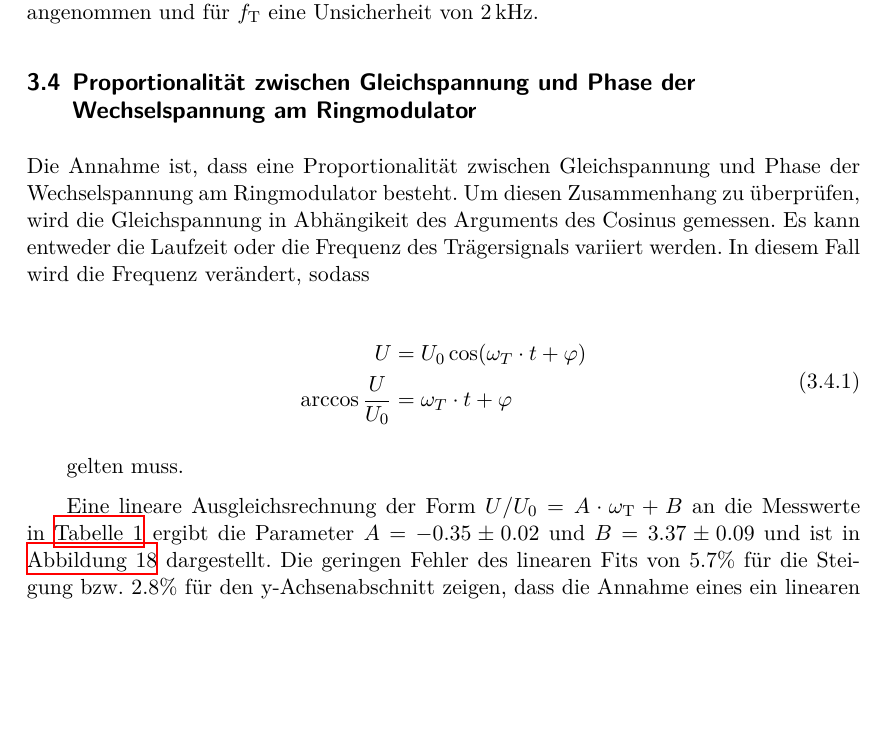
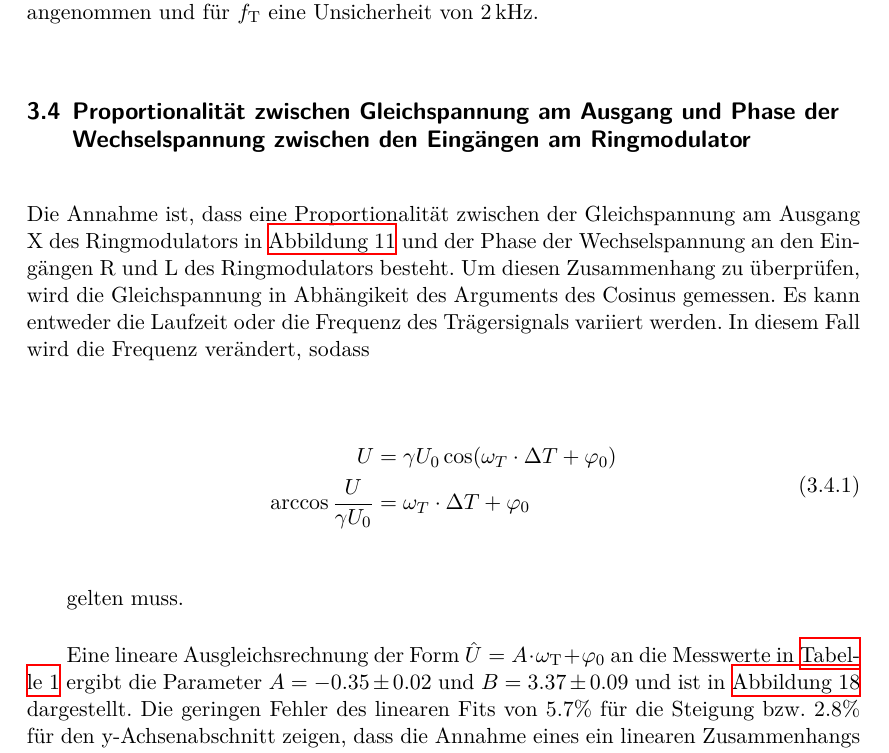
Before and after one commit to CaptainPaule/MasterFP, a LaTeX document (De_Modulation/De_Modulation.tex, which reads De_Modulation/tex/02_auswertung.tex): part of page 16 of 21 before the commit and part of page 16 of 22 after it, cut so that both start at the same text, the shorter picture padded with empty space. Compiled offline with XeLaTeX; an older LaTeX class or package is replaced by its successor.

Commit message:
edit Auswertung

```diff
--- a/De_Modulation/tex/02_auswertung.tex
+++ b/De_Modulation/tex/02_auswertung.tex
@@ -93,14 +93,14 @@ wobei nur die positive Lösung als physikalisch sinnvoll betrachtet wird. Daraus
 	\label{d2}
 \end{figure}
 
-\subsection{Proportionalität zwischen Gleichspannung und Phase der Wechselspannung am Ringmodulator}
+\subsection{Proportionalität zwischen Gleichspannung am Ausgang und Phase der Wechselspannung zwischen den Eingängen am Ringmodulator}
 
-Die Annahme ist, dass eine Proportionalität zwischen Gleichspannung und Phase der Wechselspannung am Ringmodulator besteht. Um diesen Zusammenhang zu überprüfen, wird die Gleichspannung in Abhängikeit des Arguments des Cosinus gemessen. Es kann entweder die Laufzeit oder die Frequenz des Trägersignals variiert werden. In diesem Fall wird die Frequenz verändert, sodass
+Die Annahme ist, dass eine Proportionalität zwischen der Gleichspannung am Ausgang X des Ringmodulators in \autoref{Abb14} und der Phase der Wechselspannung an den Eingängen R und L des Ringmodulators besteht. Um diesen Zusammenhang zu überprüfen, wird die Gleichspannung in Abhängikeit des Arguments des Cosinus gemessen. Es kann entweder die Laufzeit oder die Frequenz des Trägersignals variiert werden. In diesem Fall wird die Frequenz verändert, sodass
 
 \begin{align}
 \begin{split}
-	U &= U_0 \cos(\omega_T \cdot t + \varphi)\\
-	\arccos \frac{U}{U_0} &= \omega_T \cdot t + \varphi
+	U &= \gamma U_0 \cos(\omega_T \cdot \Delta T + \varphi_0)\\
+	\arccos \frac{U}{\gamma U_0} &= \omega_T \cdot \Delta T + \varphi_0
 \end{split}
 \end{align}
 
@@ -108,7 +108,7 @@ gelten muss.
 
 \input{tex/aufgabe_e.tex}
 
-Eine lineare Ausgleichsrechnung der Form $U/U_0 = A \cdot \omega_\text{T} + B$ an die Messwerte in \autoref{tab:e} ergibt die Parameter $A = -0.35 \pm 0.02$ und $B = 3.37 \pm 0.09$ und ist in \autoref{fig:e} dargestellt. Die geringen Fehler des linearen Fits von 5.7\% für die Steigung bzw. 2.8\% für den y-Achsenabschnitt zeigen, dass die Annahme eines ein linearen Zusammenhangs gerechtfertig ist.
+Eine lineare Ausgleichsrechnung der Form $\hat{U} = A \cdot \omega_\text{T} + \varphi_0$ an die Messwerte in \autoref{tab:e} ergibt die Parameter $A = -0.35 \pm 0.02$ und $B = 3.37 \pm 0.09$ und ist in \autoref{fig:e} dargestellt. Die geringen Fehler des linearen Fits von 5.7\% für die Steigung bzw. 2.8\% für den y-Achsenabschnitt zeigen, dass die Annahme eines ein linearen Zusammenhangs gerechtfertig ist.
 
 \begin{figure}
 	\centering
```
Also changed, not shown: De_Modulation/tex/02_auswertung.tex (2 more changed lines).
